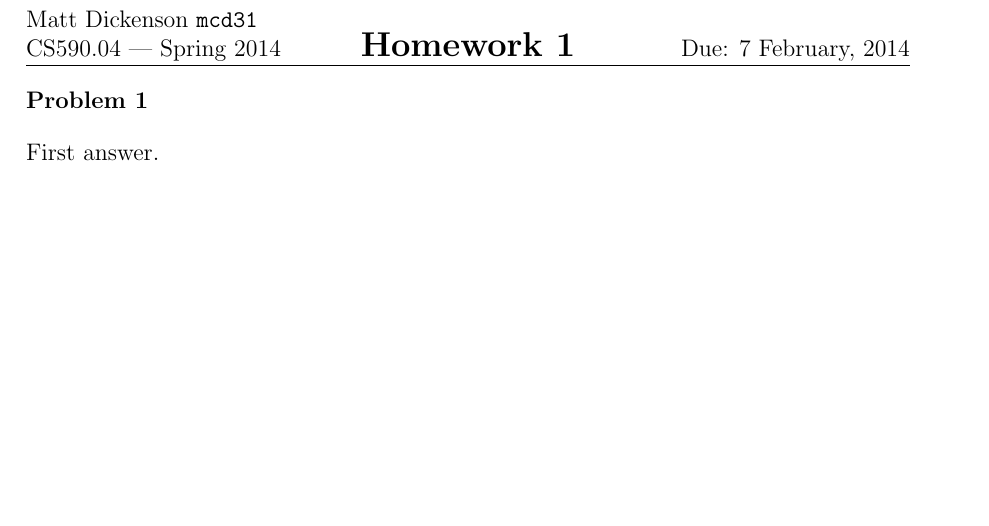
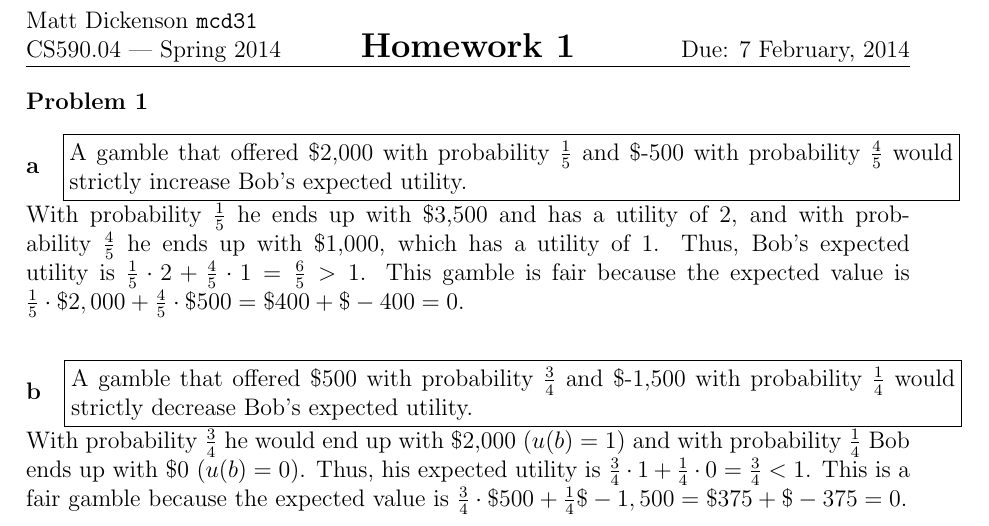
Before and after one commit to mcdickenson/cs590cm, a LaTeX problem sheet (homework/homework1mcd.tex): part of the page, cut so that both start at the same text, the shorter picture padded with empty space. Compiled offline with pdfLaTeX.

Commit message:
answer hw 1.1

```diff
--- a/homework/homework1mcd.tex
+++ b/homework/homework1mcd.tex
@@ -37,7 +37,11 @@
 % \noindent \emph{Homework Notes:}
 
 \begin{answer}{1}
-First answer.
+\paragraph{a}
+\framebox{\parbox{\textwidth}{A gamble that offered \$2,000 with probability $\frac{1}{5}$ and \$-500 with probability $\frac{4}{5}$ would strictly increase Bob's expected utility.}} With probability $\frac{1}{5}$ he ends up with \$3,500 and has a utility of 2, and with probability $\frac{4}{5}$ he ends up with \$1,000, which has a utility of 1. Thus, Bob's expected utility is $\frac{1}{5} \cdot 2 + \frac{4}{5} \cdot 1 = \frac{6}{5} > 1$. This gamble is fair because the expected value is $\frac {1}{5} \cdot \$2,000 + \frac{4}{5} \cdot \$500 = \$400 + \$-400 = 0$.
+
+\paragraph{b}
+\framebox{\parbox{\textwidth}{A gamble that offered \$500 with probability $\frac{3}{4}$ and \$-1,500 with probability $\frac{1}{4}$ would strictly decrease Bob's expected utility.}} With probability $\frac{3}{4}$ he would end up with \$2,000 ($u(b)=1$) and with probability $\frac{1}{4}$ Bob ends up with \$0 ($u(b)=0$). Thus, his expected utility is $\frac{3}{4} \cdot 1 + \frac{1}{4} \cdot 0 = \frac{3}{4} < 1$. This is a fair gamble because the expected value is $\frac{3}{4} \cdot \$500 + \frac{1}{4} \$-1,500 = \$375 + \$-375 = 0$.
 \end{answer}
 
 \end{document}
```
Also changed, not shown: homework/homework1mcd.pdf.
